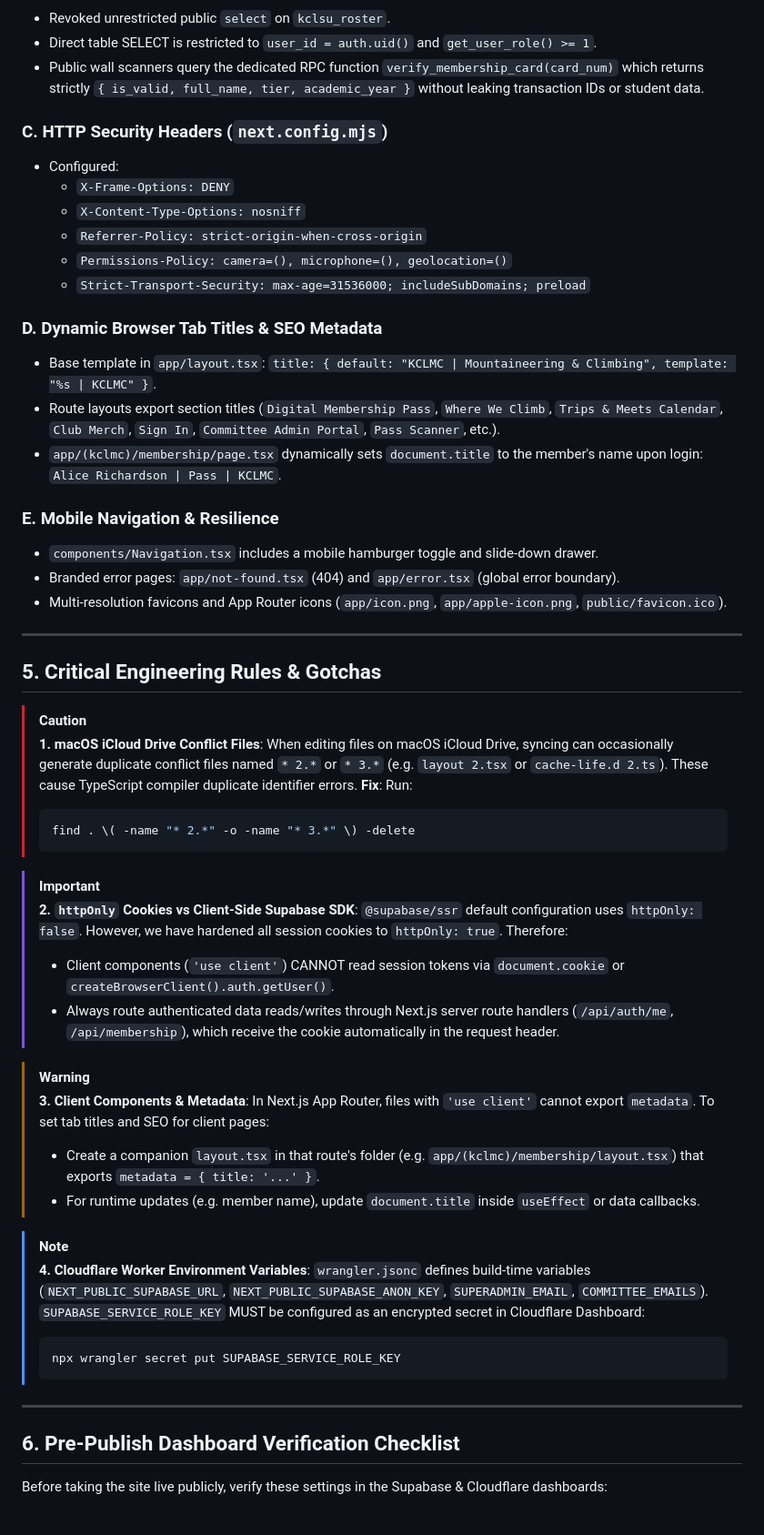
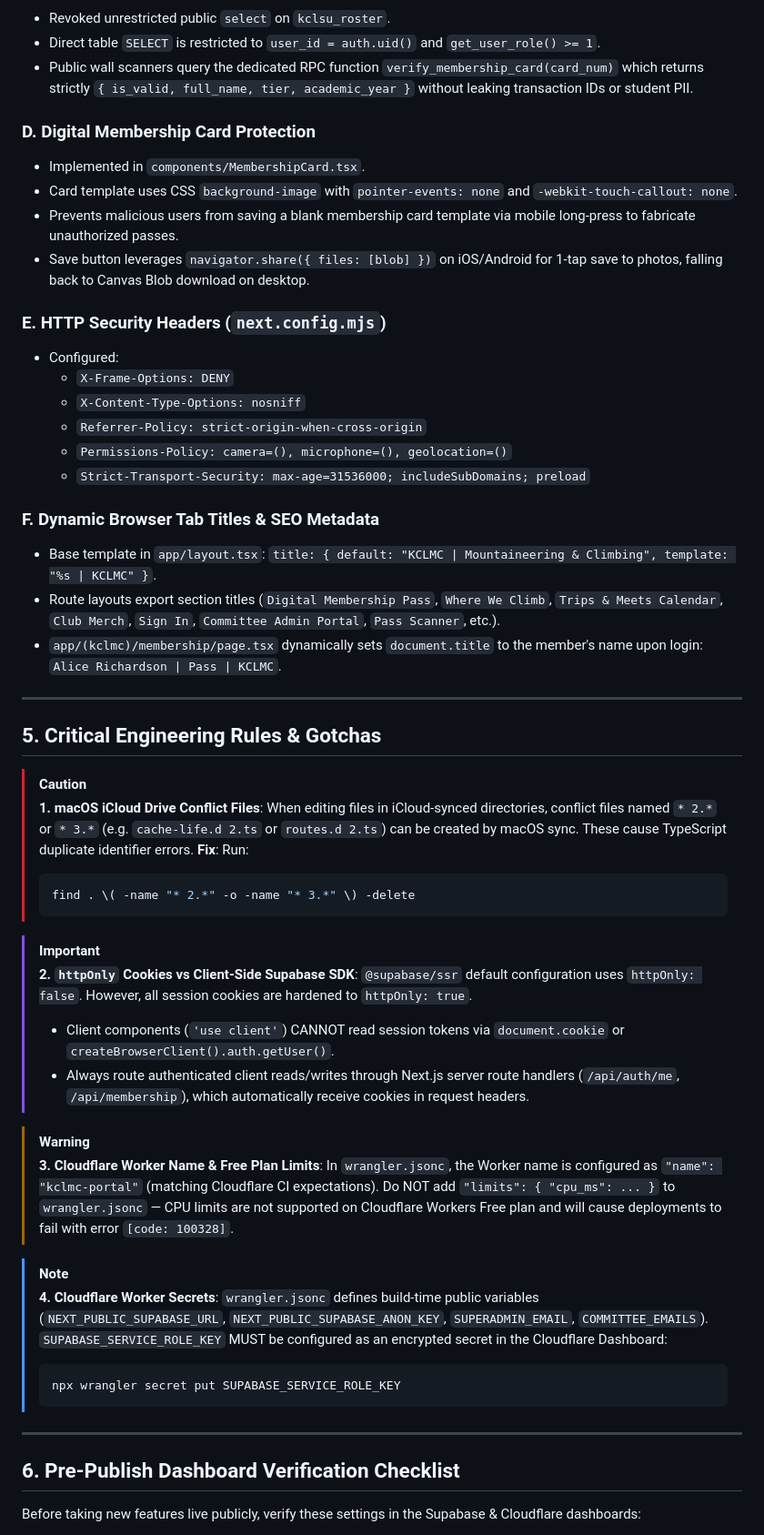
Before and after one commit to RemTypes/kclmc-portal, a Markdown page: SESSION_HANDOVER.md, the part around one of its changes. Shown at 91% size. Rendered like a GitHub page.

````diff
--- a/SESSION_HANDOVER.md
+++ b/SESSION_HANDOVER.md
@@ -108,8 +131,14 @@ git checkout main
 - Revoked unrestricted public `select` on `kclsu_roster`.
-- Direct table SELECT is restricted to `user_id = auth.uid()` and `get_user_role() >= 1`.
-- Public wall scanners query the dedicated RPC function `verify_membership_card(card_num)` which returns strictly `{ is_valid, full_name, tier, academic_year }` without leaking transaction IDs or student data.
+- Direct table `SELECT` is restricted to `user_id = auth.uid()` and `get_user_role() >= 1`.
+- Public wall scanners query the dedicated RPC function `verify_membership_card(card_num)` which returns strictly `{ is_valid, full_name, tier, academic_year }` without leaking transaction IDs or student PII.
 
-### C. HTTP Security Headers (`next.config.mjs`)
+### D. Digital Membership Card Protection
+- Implemented in `components/MembershipCard.tsx`.
+- Card template uses CSS `background-image` with `pointer-events: none` and `-webkit-touch-callout: none`.
+- Prevents malicious users from saving a blank membership card template via mobile long-press to fabricate unauthorized passes.
+- Save button leverages `navigator.share({ files: [blob] })` on iOS/Android for 1-tap save to photos, falling back to Canvas Blob download on desktop.
+
+### E. HTTP Security Headers (`next.config.mjs`)
 - Configured:
   - `X-Frame-Options: DENY`
   - `X-Content-Type-Options: nosniff`
@@ -117,15 +146,10 @@ git checkout main
   - `Permissions-Policy: camera=(), microphone=(), geolocation=()`
   - `Strict-Transport-Security: max-age=31536000; includeSubDomains; preload`
 
-### D. Dynamic Browser Tab Titles & SEO Metadata
+### F. Dynamic Browser Tab Titles & SEO Metadata
 - Base template in `app/layout.tsx`: `title: { default: "KCLMC | Mountaineering & Climbing", template: "%s | KCLMC" }`.
 - Route layouts export section titles (`Digital Membership Pass`, `Where We Climb`, `Trips & Meets Calendar`, `Club Merch`, `Sign In`, `Committee Admin Portal`, `Pass Scanner`, etc.).
 - `app/(kclmc)/membership/page.tsx` dynamically sets `document.title` to the member's name upon login: `Alice Richardson | Pass | KCLMC`.
-
-### E. Mobile Navigation & Resilience
-- `components/Navigation.tsx` includes a mobile hamburger toggle and slide-down drawer.
-- Branded error pages: `app/not-found.tsx` (404) and `app/error.tsx` (global error boundary).
-- Multi-resolution favicons and App Router icons (`app/icon.png`, `app/apple-icon.png`, `public/favicon.ico`).
 
 ---
 
@@ -133,7 +157,7 @@ git checkout main
 
 > [!CAUTION]
 > **1. macOS iCloud Drive Conflict Files**:
-> When editing files on macOS iCloud Drive, syncing can occasionally generate duplicate conflict files named `* 2.*` or `* 3.*` (e.g. `layout 2.tsx` or `cache-life.d 2.ts`). These cause TypeScript compiler duplicate identifier errors.
+> When editing files in iCloud-synced directories, conflict files named `* 2.*` or `* 3.*` (e.g. `cache-life.d 2.ts` or `routes.d 2.ts`) can be created by macOS sync. These cause TypeScript duplicate identifier errors.
 > **Fix**: Run:
 > ```bash
 > find . \( -name "* 2.*" -o -name "* 3.*" \) -delete
@@ -141,20 +165,19 @@ git checkout main
 
 > [!IMPORTANT]
 > **2. `httpOnly` Cookies vs Client-Side Supabase SDK**:
-> `@supabase/ssr` default configuration uses `httpOnly: false`. However, we have hardened all session cookies to `httpOnly: true`. Therefore:
+> `@supabase/ssr` default configuration uses `httpOnly: false`. However, all session cookies are hardened to `httpOnly: true`.
 > - Client components (`'use client'`) CANNOT read session tokens via `document.cookie` or `createBrowserClient().auth.getUser()`.
-> - Always route authenticated data reads/writes through Next.js server route handlers (`/api/auth/me`, `/api/membership`), which receive the cookie automatically in the request header.
+> - Always route authenticated client reads/writes through Next.js server route handlers (`/api/auth/me`, `/api/membership`), which automatically receive cookies in request headers.
 
 > [!WARNING]
-> **3. Client Components & Metadata**:
-> In Next.js App Router, files with `'use client'` cannot export `metadata`. To set tab titles and SEO for client pages:
-> - Create a companion `layout.tsx` in that route's folder (e.g. `app/(kclmc)/membership/layout.tsx`) that exports `metadata = { title: '...' }`.
-> - For runtime updates (e.g. member name), update `document.title` inside `useEffect` or data callbacks.
+> **3. Cloudflare Worker Name & Free Plan Limits**:
+> In `wrangler.jsonc`, the Worker name is configured as `"name": "kclmc-portal"` (matching Cloudflare CI expectations).
+> Do NOT add `"limits": { "cpu_ms": ... }` to `wrangler.jsonc` — CPU limits are not supported on Cloudflare Workers Free plan and will cause deployments to fail with error `[code: 100328]`.
 
 > [!NOTE]
-> **4. Cloudflare Worker Environment Variables**:
-> `wrangler.jsonc` defines build-time variables (`NEXT_PUBLIC_SUPABASE_URL`, `NEXT_PUBLIC_SUPABASE_ANON_KEY`, `SUPERADMIN_EMAIL`, `COMMITTEE_EMAILS`).
-> `SUPABASE_SERVICE_ROLE_KEY` MUST be configured as an encrypted secret in Cloudflare Dashboard:
+> **4. Cloudflare Worker Secrets**:
+> `wrangler.jsonc` defines build-time public variables (`NEXT_PUBLIC_SUPABASE_URL`, `NEXT_PUBLIC_SUPABASE_ANON_KEY`, `SUPERADMIN_EMAIL`, `COMMITTEE_EMAILS`).
+> `SUPABASE_SERVICE_ROLE_KEY` MUST be configured as an encrypted secret in the Cloudflare Dashboard:
 > ```bash
 > npx wrangler secret put SUPABASE_SERVICE_ROLE_KEY
 > ```
@@ -163,5 +186,5 @@ git checkout main
 
 ## 6. Pre-Publish Dashboard Verification Checklist
 
-Before taking the site live publicly, verify these settings in the Supabase & Cloudflare dashboards:
+Before taking new features live publicly, verify these settings in the Supabase & Cloudflare dashboards:
 
````
Also changed, not shown: other parts of SESSION_HANDOVER.md (+83 -57 lines).
